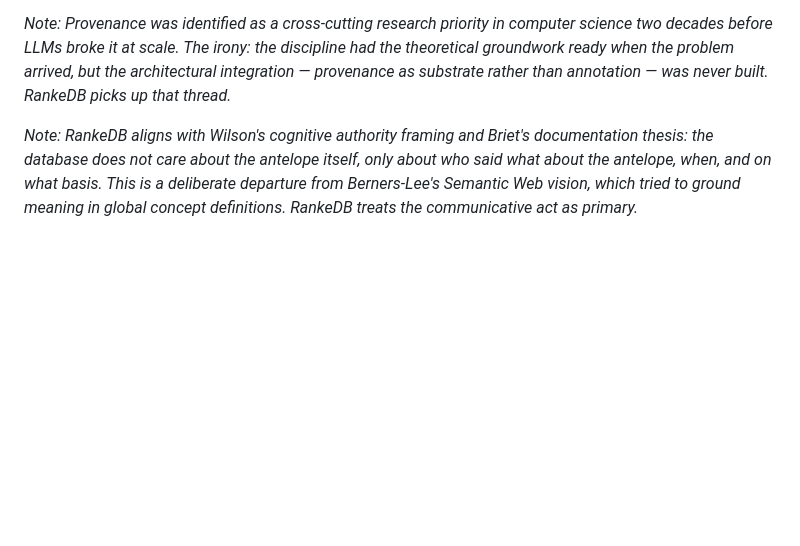
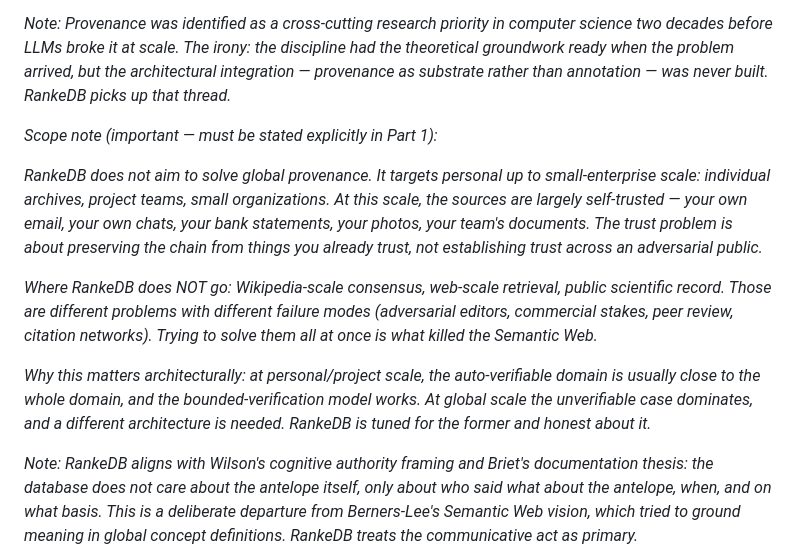
Before and after one commit to flocko-motion/atlas, a Markdown page: papers/01-rankedb/quotes.md, the part around the change. GitHub-like rendering; blank space fills up the shorter version.

Commit message:
Add scope note to paper 1 quotes: personal/project/SME, not global
RankeDB explicitly targets personal up to small-enterprise scale.
Drawing the line matters because (a) it positions against Semantic
Web overreach, (b) at bounded scale the trust problem is preservation
not establishment, and (c) bounded verification works at this scale
but not at global scale.

https://claude.ai/code/session_01KBU12UdYSGvPawbe7LZ2Z1

```diff
--- a/papers/01-rankedb/quotes.md
+++ b/papers/01-rankedb/quotes.md
@@ -18,4 +18,12 @@
 
 *Note: Provenance was identified as a cross-cutting research priority in computer science two decades before LLMs broke it at scale. The irony: the discipline had the theoretical groundwork ready when the problem arrived, but the architectural integration — provenance as substrate rather than annotation — was never built. RankeDB picks up that thread.*
 
+*Scope note (important — must be stated explicitly in Part 1):*
+
+*RankeDB does not aim to solve global provenance. It targets personal up to small-enterprise scale: individual archives, project teams, small organizations. At this scale, the sources are largely self-trusted — your own email, your own chats, your bank statements, your photos, your team's documents. The trust problem is about preserving the chain from things you already trust, not establishing trust across an adversarial public.*
+
+*Where RankeDB does NOT go: Wikipedia-scale consensus, web-scale retrieval, public scientific record. Those are different problems with different failure modes (adversarial editors, commercial stakes, peer review, citation networks). Trying to solve them all at once is what killed the Semantic Web.*
+
+*Why this matters architecturally: at personal/project scale, the auto-verifiable domain is usually close to the whole domain, and the bounded-verification model works. At global scale the unverifiable case dominates, and a different architecture is needed. RankeDB is tuned for the former and honest about it.*
+
 *Note: RankeDB aligns with Wilson's cognitive authority framing and Briet's documentation thesis: the database does not care about the antelope itself, only about who said what about the antelope, when, and on what basis. This is a deliberate departure from Berners-Lee's Semantic Web vision, which tried to ground meaning in global concept definitions. RankeDB treats the communicative act as primary.*
```
